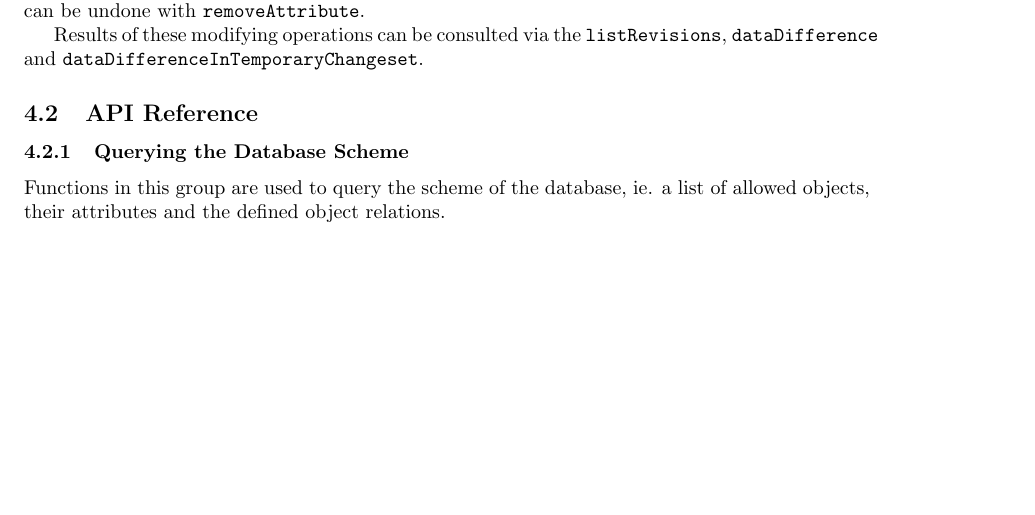
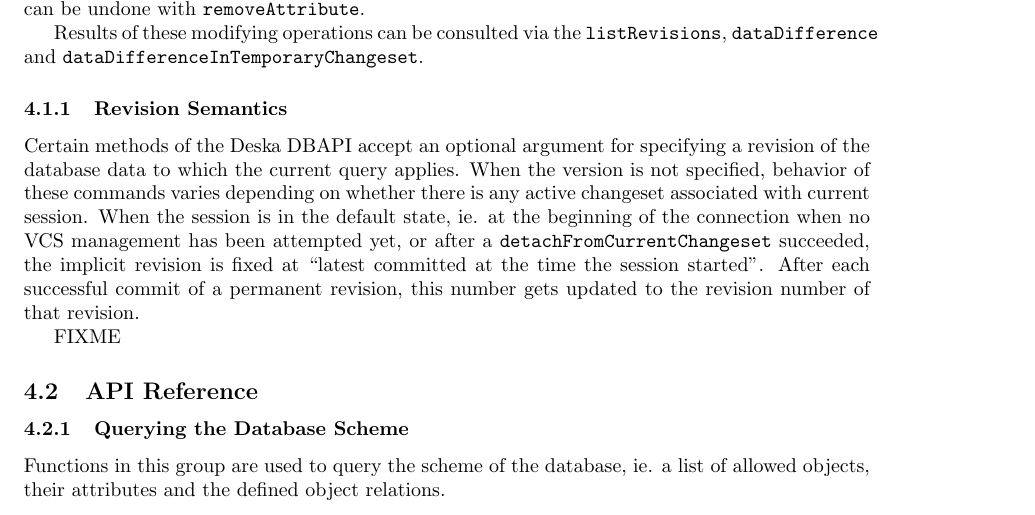
Before and after one commit to jktjkt/deska, a LaTeX paper (doc/technical/dbapi-protocol.tex): part of page 8 of 10, cut so that both start at the same text, the shorter picture padded with empty space. Compiled offline with pdfLaTeX.

Commit message:
Clarify how an optional argument "revision" works
refs #183

```diff
--- a/doc/technical/dbapi-protocol.tex
+++ b/doc/technical/dbapi-protocol.tex
@@ -414,6 +414,19 @@ can be undone with \deskaFuncRef{removeAttribute}.
 Results of these modifying operations can be consulted via the \deskaFuncRef{listRevisions},
 \deskaFuncRef{dataDifference} and \deskaFuncRef{dataDifferenceInTemporaryChangeset}.
 
+\subsubsection{Revision Semantics}
+\label{sec:api-revision-semantics}
+
+Certain methods of the Deska DBAPI accept an optional argument for specifying a revision of the database data to which
+the current query applies.  When the version is not specified, behavior of these commands varies depending on whether
+there is any active changeset associated with current session.  When the session is in the default state, ie. at the
+beginning of the connection when no VCS management has been attempted yet, or after a
+\deskaFuncRef{detachFromCurrentChangeset} succeeded, the implicit revision is fixed at ``latest committed at the time
+the session started''.  After each successful commit of a permanent revision, this number gets updated to the revision
+number of that revision.
+
+FIXME
+
 \subsection{API Reference}
 
 \newcommand{\deskaFunc}[5]
```
